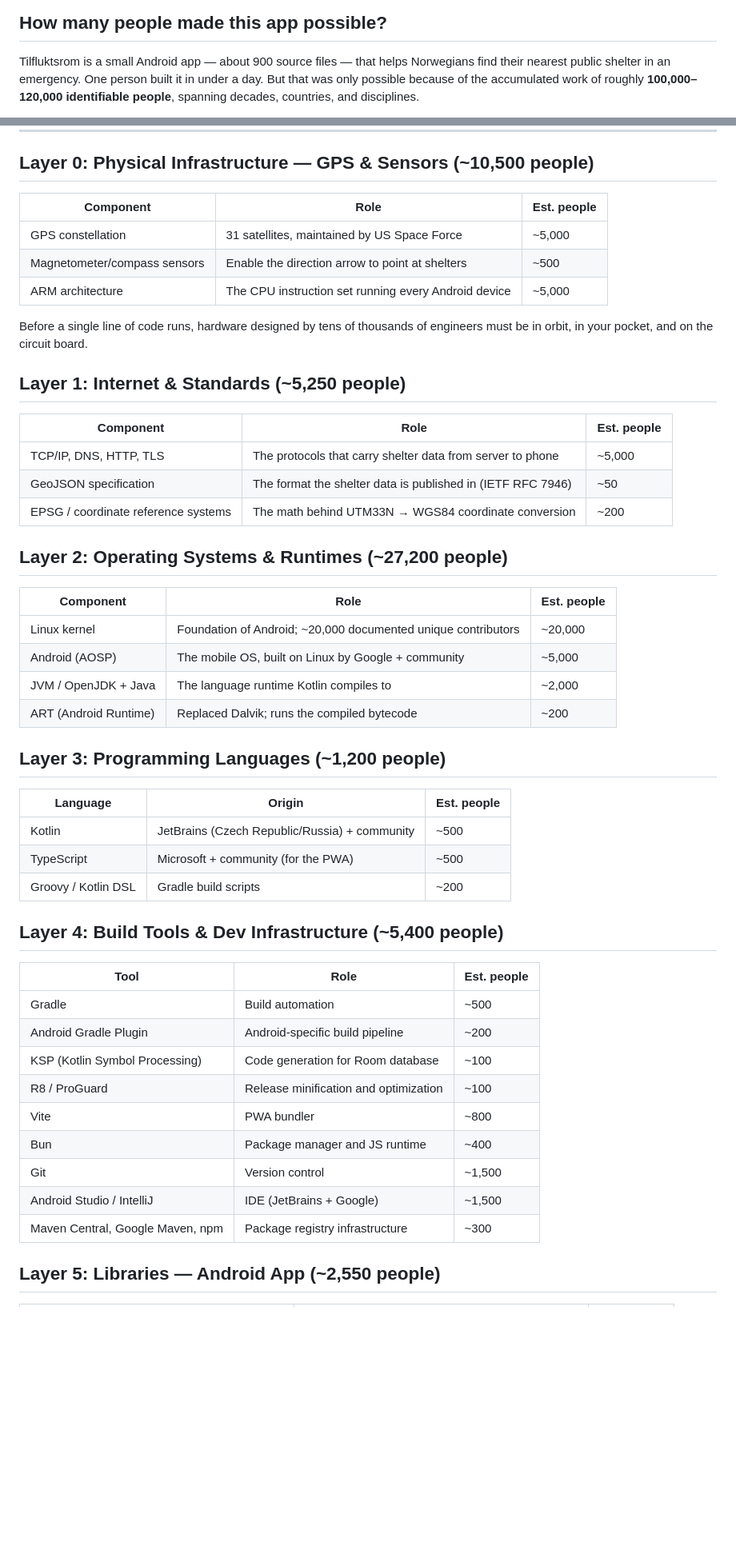
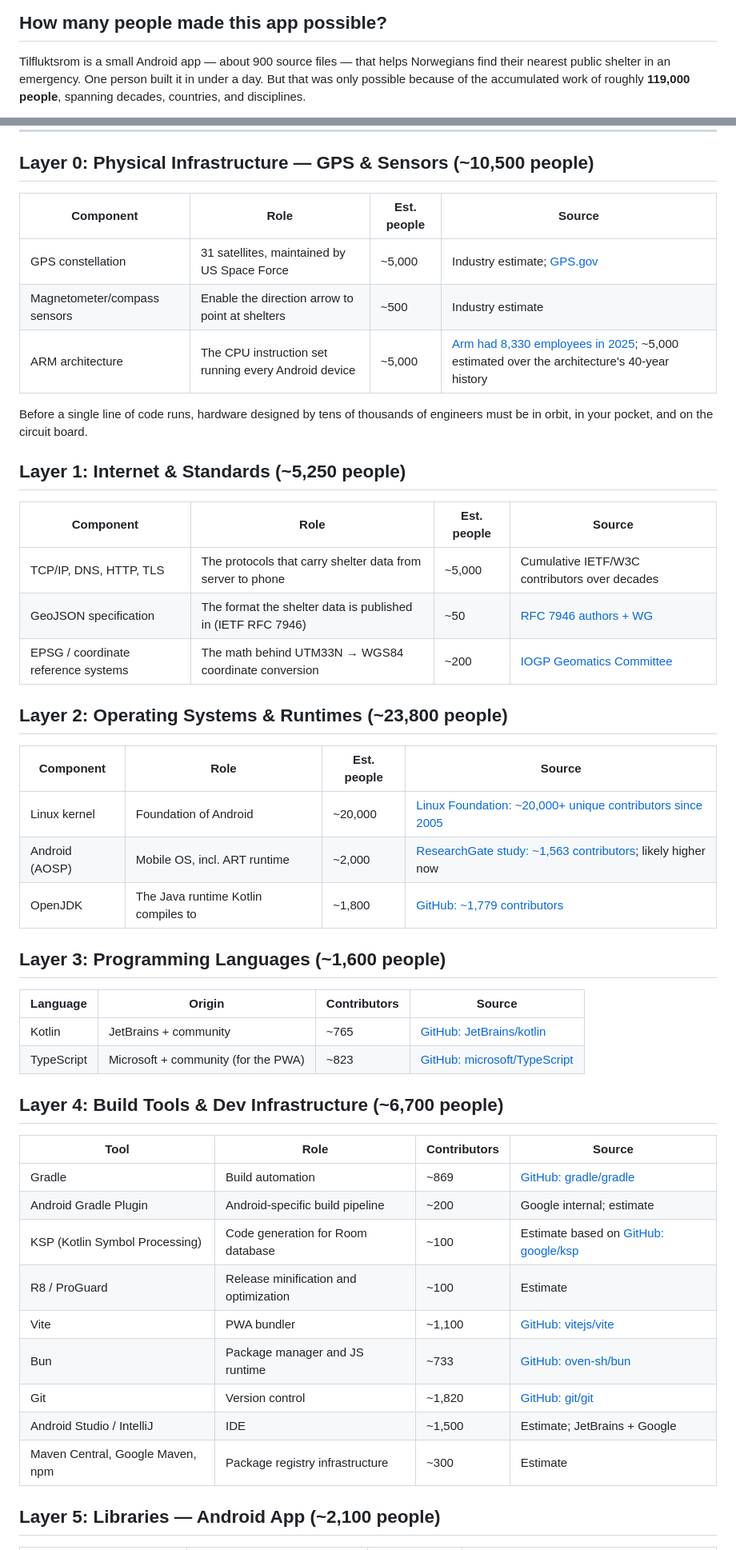
Before and after one commit to olemd/tilfluktsrom, a Markdown page: STANDING_ON_SHOULDERS.md, 2 parts joined by grey strips. Shown at 80% size. Drawn GitHub-style; blank space fills up the shorter version.

```diff
--- a/STANDING_ON_SHOULDERS.md
+++ b/STANDING_ON_SHOULDERS.md
@@ -5,6 +5,5 @@
 Tilfluktsrom is a small Android app — about 900 source files — that helps
 Norwegians find their nearest public shelter in an emergency. One person built
 it in under a day. But that was only possible because of the accumulated work of
-roughly **100,000–120,000 identifiable people**, spanning decades, countries, and
-disciplines.
+roughly **119,000 people**, spanning decades, countries, and disciplines.
 
@@ -14,53 +30,51 @@ This document traces the human effort behind every layer of the stack.
 
 ## Layer 0: Physical Infrastructure — GPS & Sensors (~10,500 people)
 
-| Component | Role | Est. people |
-|---|---|---|
-| GPS constellation | 31 satellites, maintained by US Space Force | ~5,000 |
-| Magnetometer/compass sensors | Enable the direction arrow to point at shelters | ~500 |
-| ARM architecture | The CPU instruction set running every Android device | ~5,000 |
+| Component | Role | Est. people | Source |
+|---|---|---|---|
+| GPS constellation | 31 satellites, maintained by US Space Force | ~5,000 | Industry estimate; [GPS.gov](https://www.gps.gov/) |
+| Magnetometer/compass sensors | Enable the direction arrow to point at shelters | ~500 | Industry estimate |
+| ARM architecture | The CPU instruction set running every Android device | ~5,000 | [Arm had 8,330 employees in 2025](https://www.macrotrends.net/stocks/charts/ARM/arm-holdings/number-of-employees); ~5,000 estimated over the architecture's 40-year history |
 
 Before a single line of code runs, hardware designed by tens of thousands of
 engineers must be in orbit, in your pocket, and on the circuit board.
 
 ## Layer 1: Internet & Standards (~5,250 people)
 
-| Component | Role | Est. people |
-|---|---|---|
-| TCP/IP, DNS, HTTP, TLS | The protocols that carry shelter data from server to phone | ~5,000 |
-| GeoJSON specification | The format the shelter data is published in (IETF RFC 7946) | ~50 |
-| EPSG / coordinate reference systems | The math behind UTM33N → WGS84 coordinate conversion | ~200 |
+| Component | Role | Est. people | Source |
+|---|---|---|---|
+| TCP/IP, DNS, HTTP, TLS | The protocols that carry shelter data from server to phone | ~5,000 | Cumulative IETF/W3C contributors over decades |
+| GeoJSON specification | The format the shelter data is published in (IETF RFC 7946) | ~50 | [RFC 7946 authors + WG](https://datatracker.ietf.org/doc/html/rfc7946) |
+| EPSG / coordinate reference systems | The math behind UTM33N → WGS84 coordinate conversion | ~200 | [IOGP Geomatics Committee](https://epsg.org/) |
 
-## Layer 2: Operating Systems & Runtimes (~27,200 people)
+## Layer 2: Operating Systems & Runtimes (~23,800 people)
 
-| Component | Role | Est. people |
-|---|---|---|
-| Linux kernel | Foundation of Android; ~20,000 documented unique contributors | ~20,000 |
-| Android (AOSP) | The mobile OS, built on Linux by Google + community | ~5,000 |
-| JVM / OpenJDK + Java | The language runtime Kotlin compiles to | ~2,000 |
-| ART (Android Runtime) | Replaced Dalvik; runs the compiled bytecode | ~200 |
+| Component | Role | Est. people | Source |
+|---|---|---|---|
+| Linux kernel | Foundation of Android | ~20,000 | [Linux Foundation: ~20,000+ unique contributors since 2005](https://www.linuxfoundation.org/blog/blog/2017-linux-kernel-report-highlights-developers-roles-accelerating-pace-change) |
+| Android (AOSP) | Mobile OS, incl. ART runtime | ~2,000 | [ResearchGate study: ~1,563 contributors](https://www.researchgate.net/figure/Top-Companies-Contributing-to-Android-Projects_tbl3_236631958); likely higher now |
+| OpenJDK | The Java runtime Kotlin compiles to | ~1,800 | [GitHub: ~1,779 contributors](https://github.com/openjdk/jdk) |
 
-## Layer 3: Programming Languages (~1,200 people)
+## Layer 3: Programming Languages (~1,600 people)
 
-| Language | Origin | Est. people |
-|---|---|---|
-| Kotlin | JetBrains (Czech Republic/Russia) + community | ~500 |
-| TypeScript | Microsoft + community (for the PWA) | ~500 |
-| Groovy / Kotlin DSL | Gradle build scripts | ~200 |
+| Language | Origin | Contributors | Source |
+|---|---|---|---|
+| Kotlin | JetBrains + community | ~765 | [GitHub: JetBrains/kotlin](https://github.com/JetBrains/kotlin) |
+| TypeScript | Microsoft + community (for the PWA) | ~823 | [GitHub: microsoft/TypeScript](https://github.com/microsoft/TypeScript) |
 
-## Layer 4: Build Tools & Dev Infrastructure (~5,400 people)
+## Layer 4: Build Tools & Dev Infrastructure (~6,700 people)
 
-| Tool | Role | Est. people |
-|---|---|---|
-| Gradle | Build automation | ~500 |
-| Android Gradle Plugin | Android-specific build pipeline | ~200 |
-| KSP (Kotlin Symbol Processing) | Code generation for Room database | ~100 |
-| R8 / ProGuard | Release minification and optimization | ~100 |
-| Vite | PWA bundler | ~800 |
-| Bun | Package manager and JS runtime | ~400 |
-| Git | Version control | ~1,500 |
-| Android Studio / IntelliJ | IDE (JetBrains + Google) | ~1,500 |
-| Maven Central, Google Maven, npm | Package registry infrastructure | ~300 |
+| Tool | Role | Contributors | Source |
+|---|---|---|---|
+| Gradle | Build automation | ~869 | [GitHub: gradle/gradle](https://github.com/gradle/gradle) |
+| Android Gradle Plugin | Android-specific build pipeline | ~200 | Google internal; estimate |
+| KSP (Kotlin Symbol Processing) | Code generation for Room database | ~100 | Estimate based on [GitHub: google/ksp](https://github.com/google/ksp) |
+| R8 / ProGuard | Release minification and optimization | ~100 | Estimate |
+| Vite | PWA bundler | ~1,100 | [GitHub: vitejs/vite](https://github.com/vitejs/vite) |
+| Bun | Package manager and JS runtime | ~733 | [GitHub: oven-sh/bun](https://github.com/oven-sh/bun) |
+| Git | Version control | ~1,820 | [GitHub: git/git](https://github.com/git/git) |
+| Android Studio / IntelliJ | IDE | ~1,500 | Estimate; JetBrains + Google |
+| Maven Central, Google Maven, npm | Package registry infrastructure | ~300 | Estimate |
 
-## Layer 5: Libraries — Android App (~2,550 people)
+## Layer 5: Libraries — Android App (~2,100 people)
 
```
Also changed, not shown: other parts of STANDING_ON_SHOULDERS.md (+78 -45 lines), README.md (+1 -1 lines).
